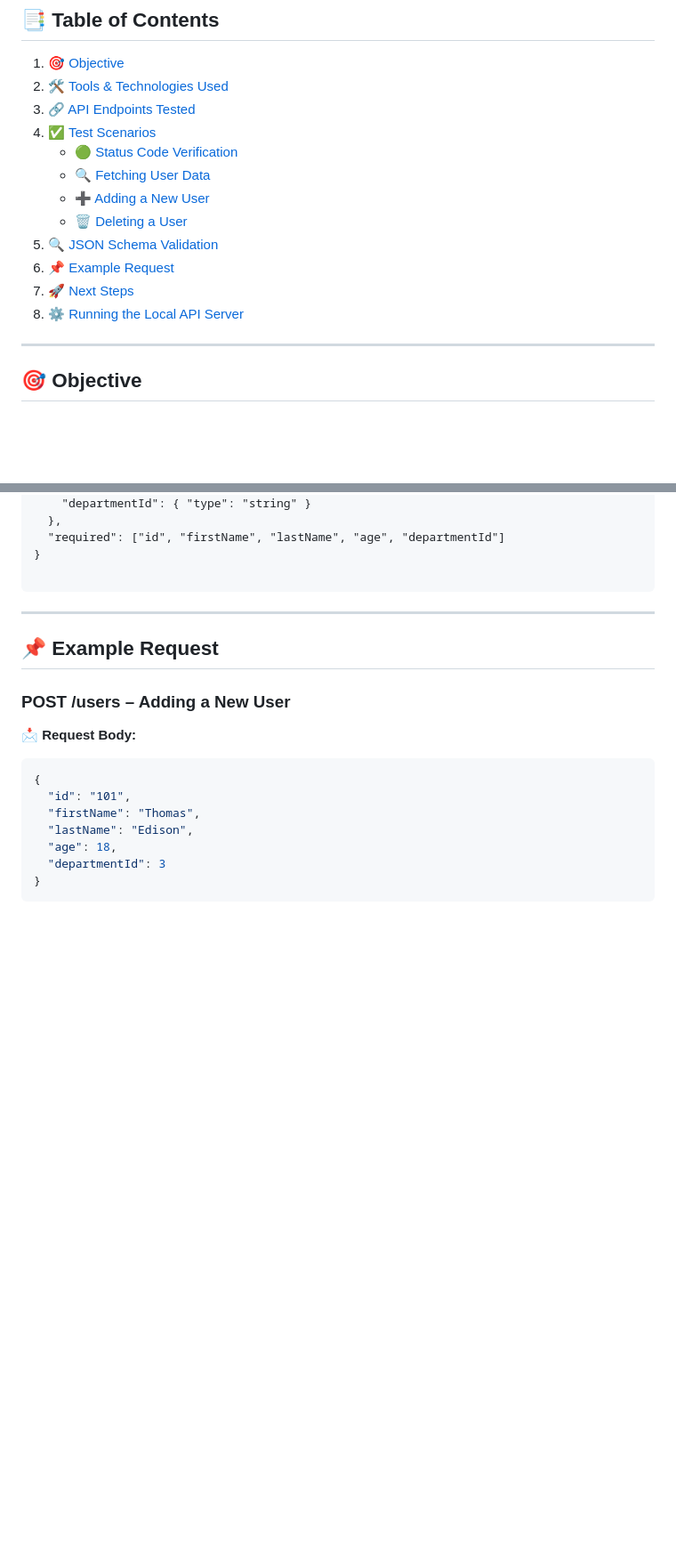
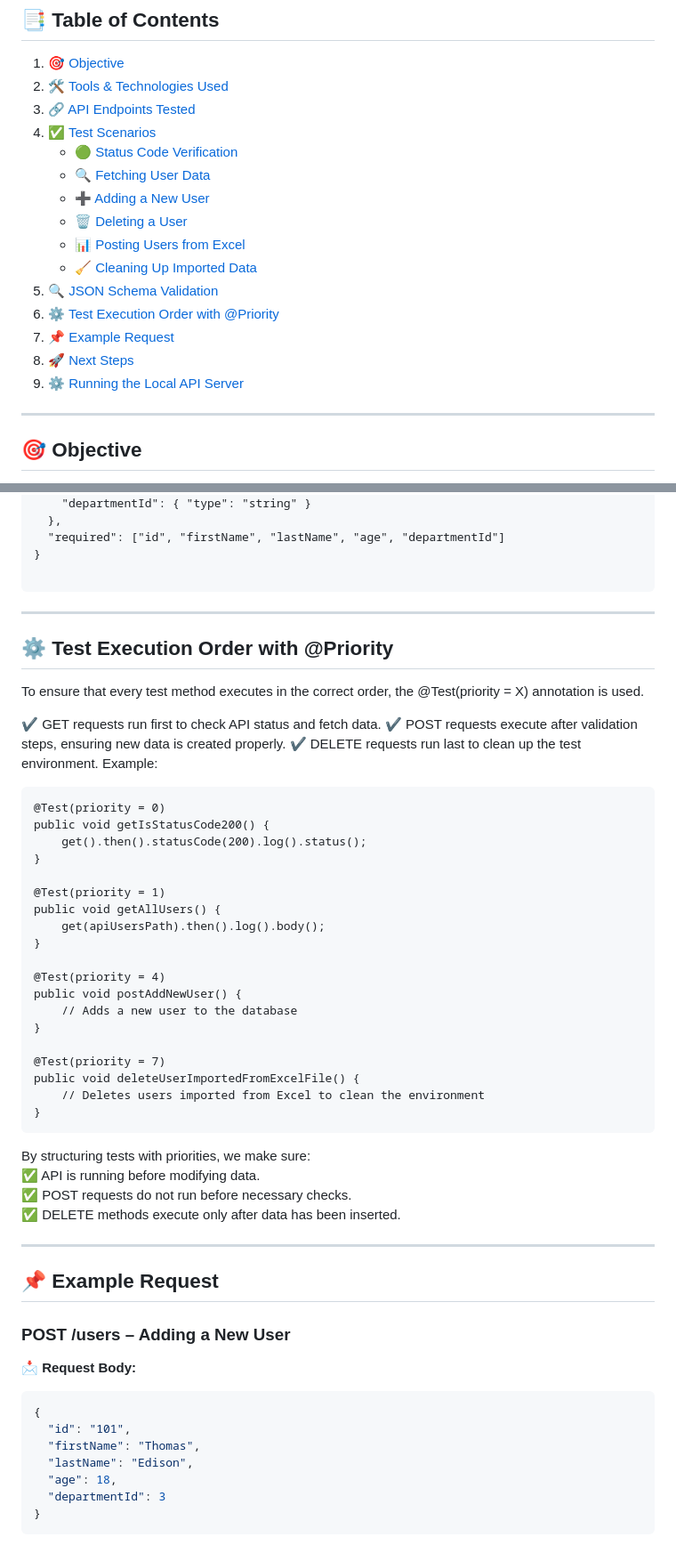
Before and after one commit to MattCza/RestAssured-reqres-testing, a Markdown page: README.md, 2 parts joined by grey strips. Shown at 89% size. GitHub-like rendering; blank space fills up the shorter version.

````diff
--- a/README.md
+++ b/README.md
@@ -14,10 +10,13 @@ Automated API testing project using REST Assured to validate Reqres.in endpoints
    - [🔍 Fetching User Data](#-fetching-user-data)
    - [➕ Adding a New User](#-adding-a-new-user)
    - [🗑 Deleting a User](#-deleting-a-user)
+   - [📊 Posting Users from Excel](#-posting-users-from-excel)
+   - [🧹 Cleaning Up Imported Data](#-cleaning-up-imported-data)
 5. [🔍 JSON Schema Validation](#-json-schema-validation)
-6. [📌 Example Request](#-example-request)
-7. [🚀 Next Steps](#-next-steps)
-8. [⚙️ Running the Local API Server](#️-running-the-local-api-server)
+6. [⚙️ Test Execution Order with @Priority](#️-test-execution-order-with-priority)
+7. [📌 Example Request](#-example-request)
+8. [🚀 Next Steps](#-next-steps)
+9. [⚙️ Running the Local API Server](#️-running-the-local-api-server)
 
 ---
 
@@ -96,6 +105,46 @@ Content of the user-schema.json file:
 
 ```
 
+---
+
+## ⚙️ Test Execution Order with @Priority
+
+To ensure that every test method executes in the correct order, the @Test(priority = X) annotation is used.
+
+✔️ GET requests run first to check API status and fetch data.
+✔️ POST requests execute after validation steps, ensuring new data is created properly.
+✔️ DELETE requests run last to clean up the test environment.
+Example:
+
+```
+@Test(priority = 0)
+public void getIsStatusCode200() {
+    get().then().statusCode(200).log().status();
+}
+
+@Test(priority = 1)
+public void getAllUsers() {
+    get(apiUsersPath).then().log().body();
+}
+
+@Test(priority = 4)
+public void postAddNewUser() {
+    // Adds a new user to the database
+}
+
+@Test(priority = 7)
+public void deleteUserImportedFromExcelFile() {
+    // Deletes users imported from Excel to clean the environment
+}
+```
+
+By structuring tests with priorities, we make sure:
+✅ API is running before modifying data.
+✅ POST requests do not run before necessary checks.
+✅ DELETE methods execute only after data has been inserted.
+
+
+
 
 ---
 ## 📌 Example Request
````
Also changed, not shown: other parts of README.md (+13 -4 lines).
